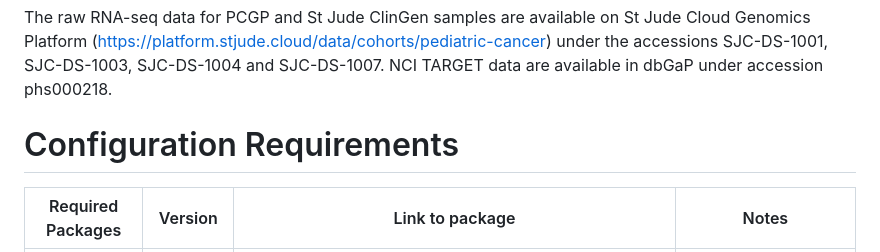
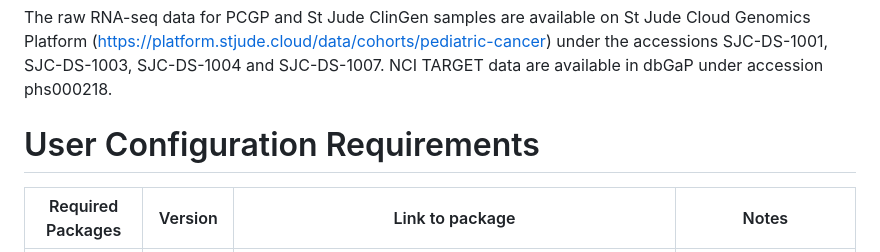
Before and after one commit to shawlab-moffitt/CSEminer-manuscript, a Markdown page: README.md, the part around the change. GitHub-like rendering.

```diff
--- a/README.md
+++ b/README.md
@@ -7,7 +7,7 @@ Here we developed a pipeline to identify cancer specific exon.
 # Downloading the raw sequencing files:
 The raw RNA-seq data for PCGP and St Jude ClinGen samples are available on St Jude Cloud Genomics Platform (https://platform.stjude.cloud/data/cohorts/pediatric-cancer) under the accessions SJC-DS-1001, SJC-DS-1003, SJC-DS-1004 and SJC-DS-1007. NCI TARGET data are available in dbGaP under accession phs000218.
 
-# Configuration Requirements
+# User Configuration Requirements
 | Required Packages | Version | Link to package | Notes |
 | --- | --- | --- | --- |
 | JAVA | > J2SE-1.5 | https://www.oracle.com/java/technologies/downloads/ | Required to execute the DRPPM jar program |
```
